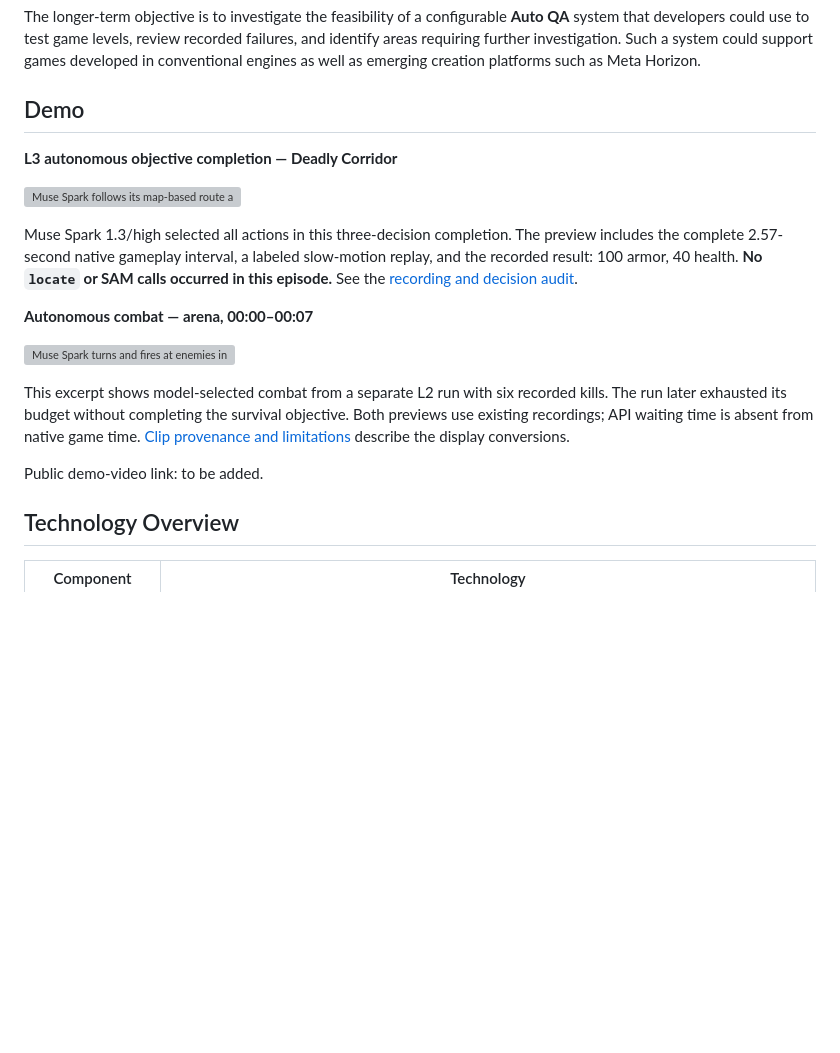
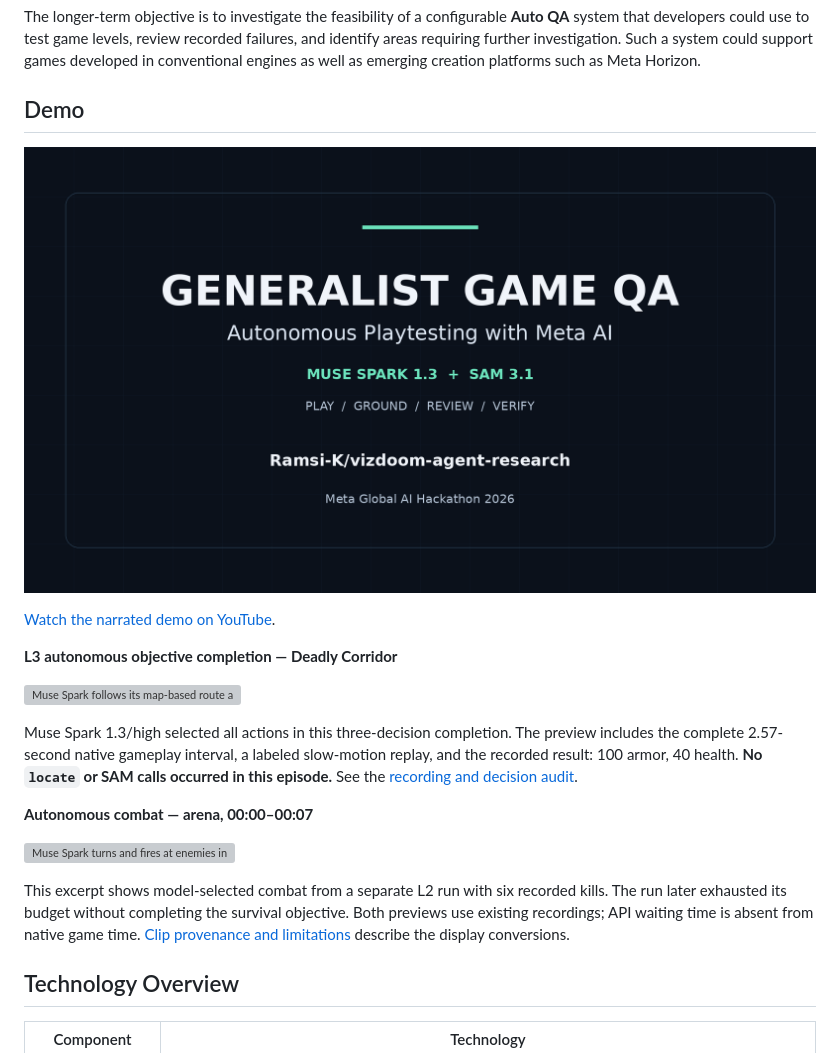
Before and after one commit to Ramsi-K/vizdoom-agent-research, a Markdown page: README.md, the part around the change. GitHub-like rendering; pictures changed too: docs/media/demo-thumbnail.png (added); blank space fills up the shorter version; grey boxes are pictures that could not be loaded.

Commit message:
docs: link narrated hackathon demo from README

```diff
--- a/README.md
+++ b/README.md
@@ -117,6 +117,10 @@ The longer-term objective is to investigate the feasibility of a configurable **
 
 ## Demo
 
+[![Watch Generalist Game QA — narrated Meta AI Hackathon demo](docs/media/demo-thumbnail.png)](https://www.youtube.com/watch?v=dGXsiHtB9x0)
+
+[Watch the narrated demo on YouTube](https://www.youtube.com/watch?v=dGXsiHtB9x0).
+
 **L3 autonomous objective completion — Deadly Corridor**
 
 ![Muse Spark follows its map-based route and completes the Corridor armor objective](docs/media/corridor-l3-completion.gif)
@@ -128,8 +132,6 @@ Muse Spark 1.3/high selected all actions in this three-decision completion. The
 ![Muse Spark turns and fires at enemies in the arena](docs/media/arena-autonomous-combat.gif)
 
 This excerpt shows model-selected combat from a separate L2 run with six recorded kills. The run later exhausted its budget without completing the survival objective. Both previews use existing recordings; API waiting time is absent from native game time. [Clip provenance and limitations](docs/m35-results.md#submission-readme-previews) describe the display conversions.
-
-Public demo-video link: to be added.
 
 ## Technology Overview
 
```
